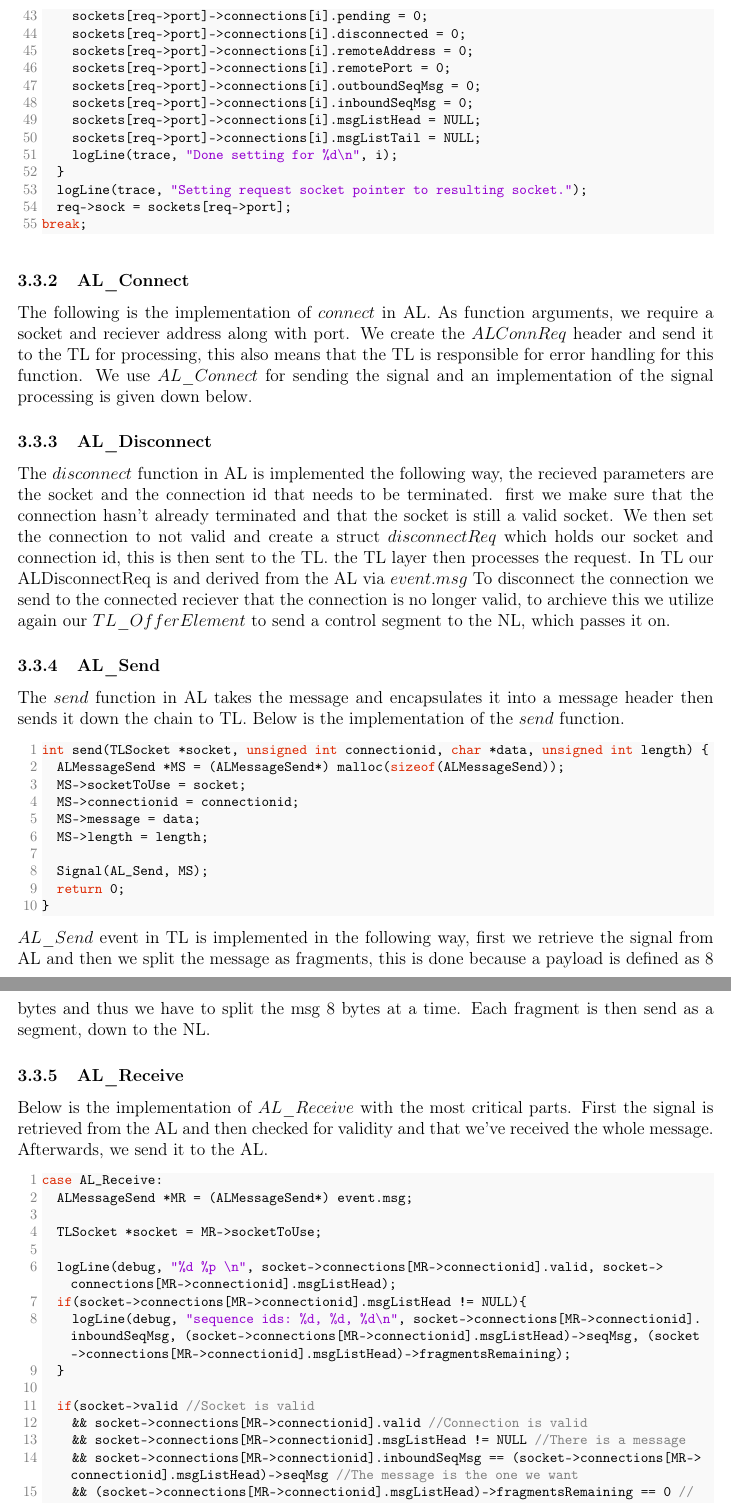
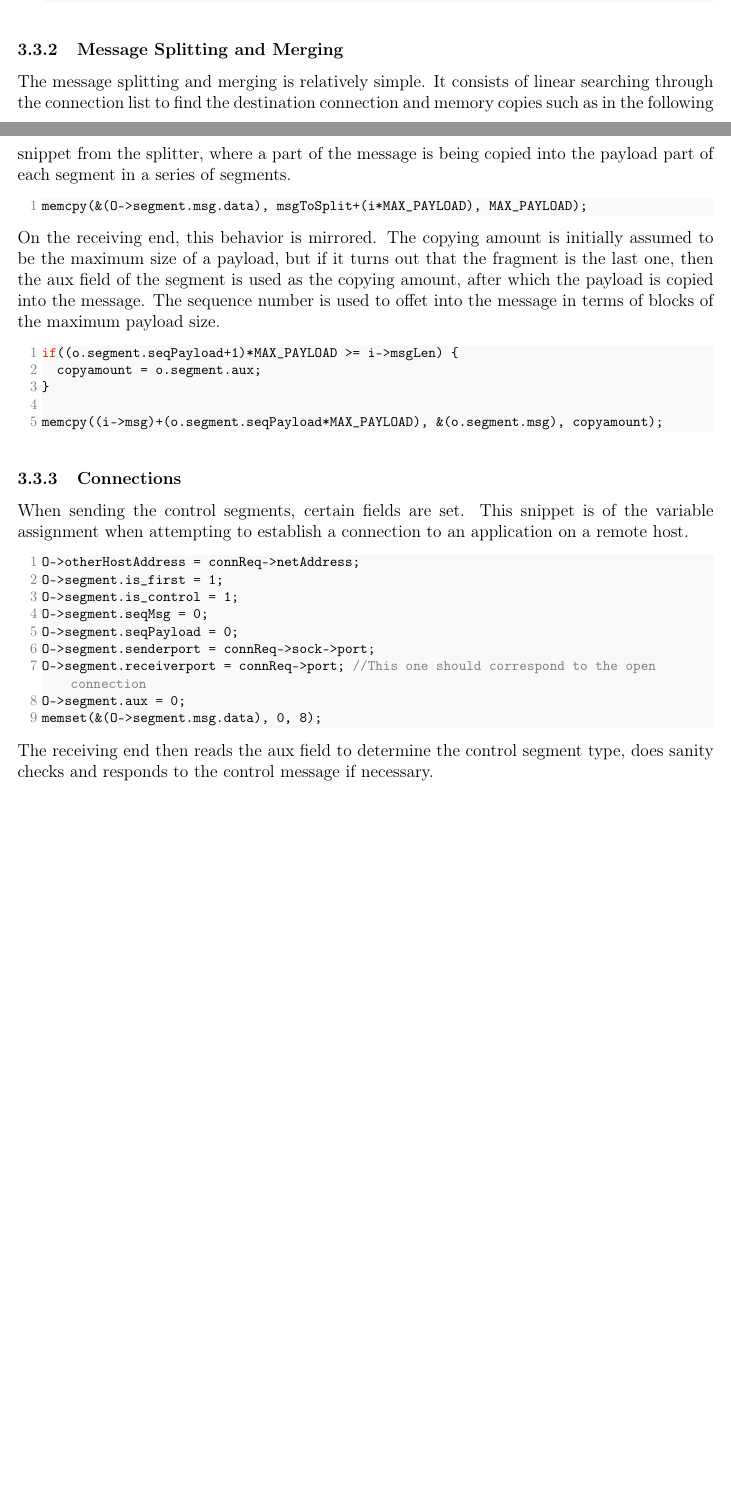
Before and after one commit to GabrielJadderson/GPP, a LaTeX document (report-part3/main.tex, which reads report-part3/modules/implementation.tex): two parts of pages 12 and 13 of 14 before the commit and two parts of pages 11 and 12 of 12 after it, joined at a grey line, cut at the place of the change, the shorter picture padded with empty space. Compiled offline with pdfLaTeX.

Commit message:
Impl stuff

```diff
--- a/report-part3/modules/implementation.tex
+++ b/report-part3/modules/implementation.tex
@@ -100,4 +133,7 @@ typedef struct {
 } TLConnection;
 \end{lstlisting}
 
+\subsubsection{Message Splitting and Merging}
+The message splitting and merging is relatively simple. It consists of linear searching through the connection list to find the destination connection and memory copies such as in the following snippet from the splitter, where a part of the message is being copied into the payload part of each segment in a series of segments.
 \begin{lstlisting}
+memcpy(&(O->segment.msg.data), msgToSplit+(i*MAX_PAYLOAD), MAX_PAYLOAD);
@@ -111,2 +140,3 @@ typedef struct {
 \end{lstlisting}
 
+On the receiving end, this behavior is mirrored. The copying amount is initially assumed to be the maximum size of a payload, but if it turns out that the fragment is the last one, then the aux field of the segment is used as the copying amount, after which the payload is copied into the message. The sequence number is used to offet into the message in terms of blocks of the maximum payload size.
@@ -159,73 +144,26 @@ case TL_SocketRequest:
-    sockets[req->port]->connections[i].pending = 0;
-    sockets[req->port]->connections[i].disconnected = 0;
-    sockets[req->port]->connections[i].remoteAddress = 0;
-    sockets[req->port]->connections[i].remotePort = 0;
-    sockets[req->port]->connections[i].outboundSeqMsg = 0;
-    sockets[req->port]->connections[i].inboundSeqMsg = 0;
-    sockets[req->port]->connections[i].msgListHead = NULL;
-    sockets[req->port]->connections[i].msgListTail = NULL;
-    logLine(trace, "Done setting for %d\n", i);
-  }
-  logLine(trace, "Setting request socket pointer to resulting socket.");
-  req->sock = sockets[req->port];
-break;
+if((o.segment.seqPayload+1)*MAX_PAYLOAD >= i->msgLen) {
+  copyamount = o.segment.aux;
+}
+
+memcpy((i->msg)+(o.segment.seqPayload*MAX_PAYLOAD), &(o.segment.msg), copyamount);
 \end{lstlisting}
 
-\subsubsection{AL\_Connect}
-The following is the implementation of $connect$ in AL.
-As function arguments, we require a socket and reciever address along with port.
-We create the $ALConnReq$ header and send it to the TL for processing,
-this also means that the TL is responsible for error handling for this function.
-We use $AL\_Connect$ for sending the signal and an implementation of the signal processing is given down below.
-
-\subsubsection{AL\_Disconnect}
-
-The $disconnect$ function in AL is implemented the following way, the recieved parameters are the socket and the connection id that needs to be terminated.
-first we make sure that the connection hasn't already terminated and that the socket is still a valid socket.
-We then set the connection to not valid and create a struct $disconnectReq$ which holds our socket and connection id, this is then sent to the TL.
-the TL layer then processes the request.
-In TL our ALDisconnectReq is and derived from the AL via $event.msg$
-To disconnect the connection we send to the connected reciever that the connection is no longer valid, to archieve this
-we utilize again our $TL\_OfferElement$ to send a control segment to the NL, which passes it on.
-
-\subsubsection{AL\_Send}
-The $send$ function in AL takes the message and encapsulates it into a message header then sends it down the chain to TL.
-Below is the implementation of the $send$ function.
+\subsubsection{Connections}
+When sending the control segments, certain fields are set. This snippet is of the variable assignment when attempting to establish a connection to an application on a remote host.
 \begin{lstlisting}
-int send(TLSocket *socket, unsigned int connectionid, char *data, unsigned int length) {
-  ALMessageSend *MS = (ALMessageSend*) malloc(sizeof(ALMessageSend));
-  MS->socketToUse = socket;
-  MS->connectionid = connectionid;
-  MS->message = data;
-  MS->length = length;
-
-  Signal(AL_Send, MS);
-  return 0;
-}
+O->otherHostAddress = connReq->netAddress;
+O->segment.is_first = 1;
+O->segment.is_control = 1;
+O->segment.seqMsg = 0;
+O->segment.seqPayload = 0;
+O->segment.senderport = connReq->sock->port;
+O->segment.receiverport = connReq->port; //This one should correspond to the open connection
+O->segment.aux = 0;
+memset(&(O->segment.msg.data), 0, 8);
 \end{lstlisting}
 
-$AL\_Send$ event in TL is implemented in the following way, first we retrieve the signal from AL and then we split the message as fragments, this is done because a payload is defined as 8 bytes and thus we have to split the msg 8 bytes at a time. Each fragment is then send as a segment, down to the NL.
+The receiving end then reads the aux field to determine the control segment type, does sanity checks and responds to the control message if necessary.
 
 
 
 
-\subsubsection{AL\_Receive}
-Below is the implementation of $AL\_Receive$ with the most critical parts.
-First the signal is retrieved from the AL and then checked for validity and that we've received the whole message.
-Afterwards, we send it to the AL.
-\begin{lstlisting}
-case AL_Receive:
-  ALMessageSend *MR = (ALMessageSend*) event.msg;
-
-  TLSocket *socket = MR->socketToUse;
-
-  logLine(debug, "%d %p \n", socket->connections[MR->connectionid].valid, socket->connections[MR->connectionid].msgListHead);
-  if(socket->connections[MR->connectionid].msgListHead != NULL){
-    logLine(debug, "sequence ids: %d, %d, %d\n", socket->connections[MR->connectionid].inboundSeqMsg, (socket->connections[MR->connectionid].msgListHead)->seqMsg, (socket->connections[MR->connectionid].msgListHead)->fragmentsRemaining);
-  }
-
-  if(socket->valid //Socket is valid
-    && socket->connections[MR->connectionid].valid //Connection is valid
-    && socket->connections[MR->connectionid].msgListHead != NULL //There is a message
-    && socket->connections[MR->connectionid].inboundSeqMsg == (socket->connections[MR->connectionid].msgListHead)->seqMsg //The message is the one we want
-    && (socket->connections[MR->connectionid].msgListHead)->fragmentsRemaining == 0 //The whole message has arrived.
@@ -258 +169,0 @@ int listen(TLSocket *socket) {
-      return socket->listenConnection;
```
Also changed, not shown: report-part3/modules/implementation.tex (118 more changed lines).
